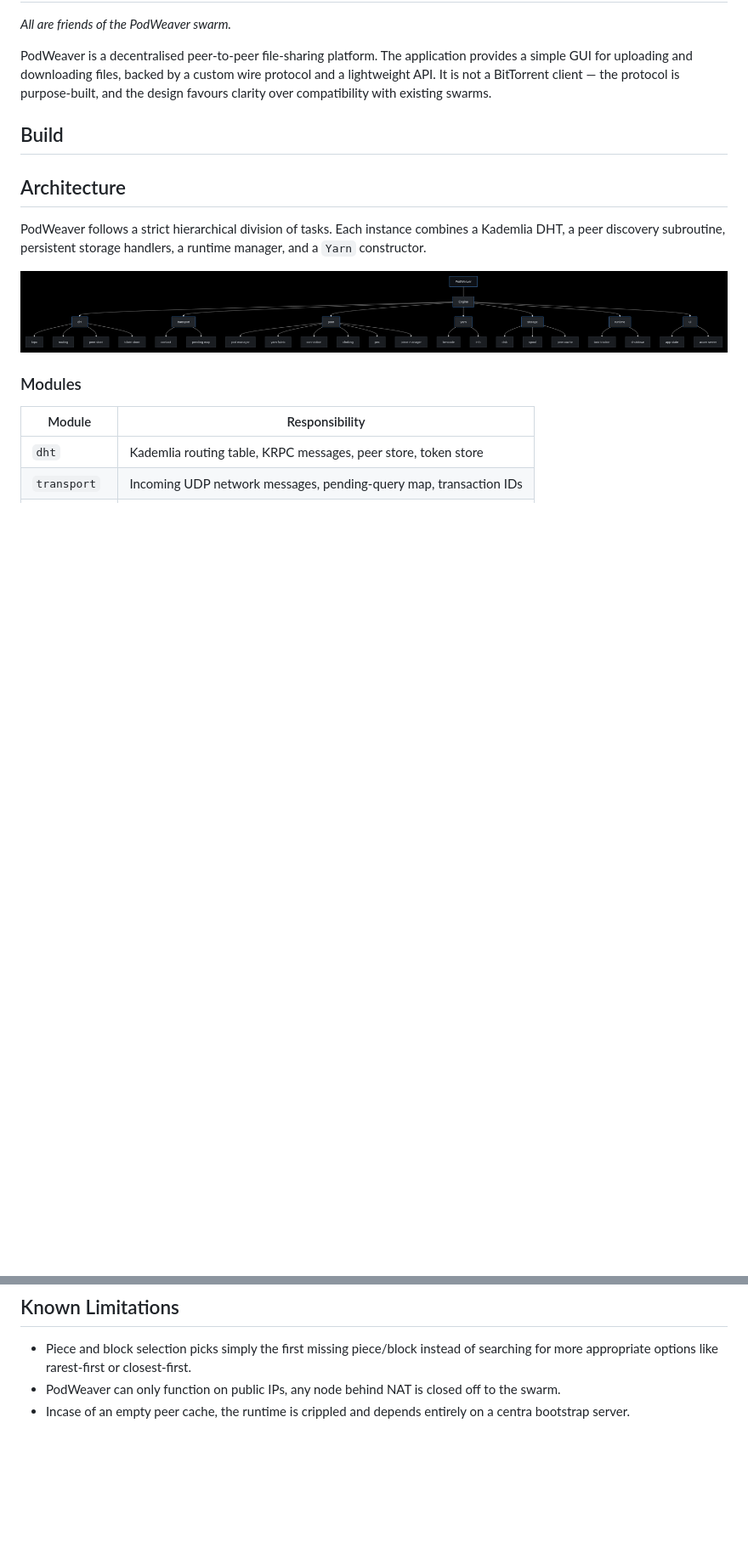
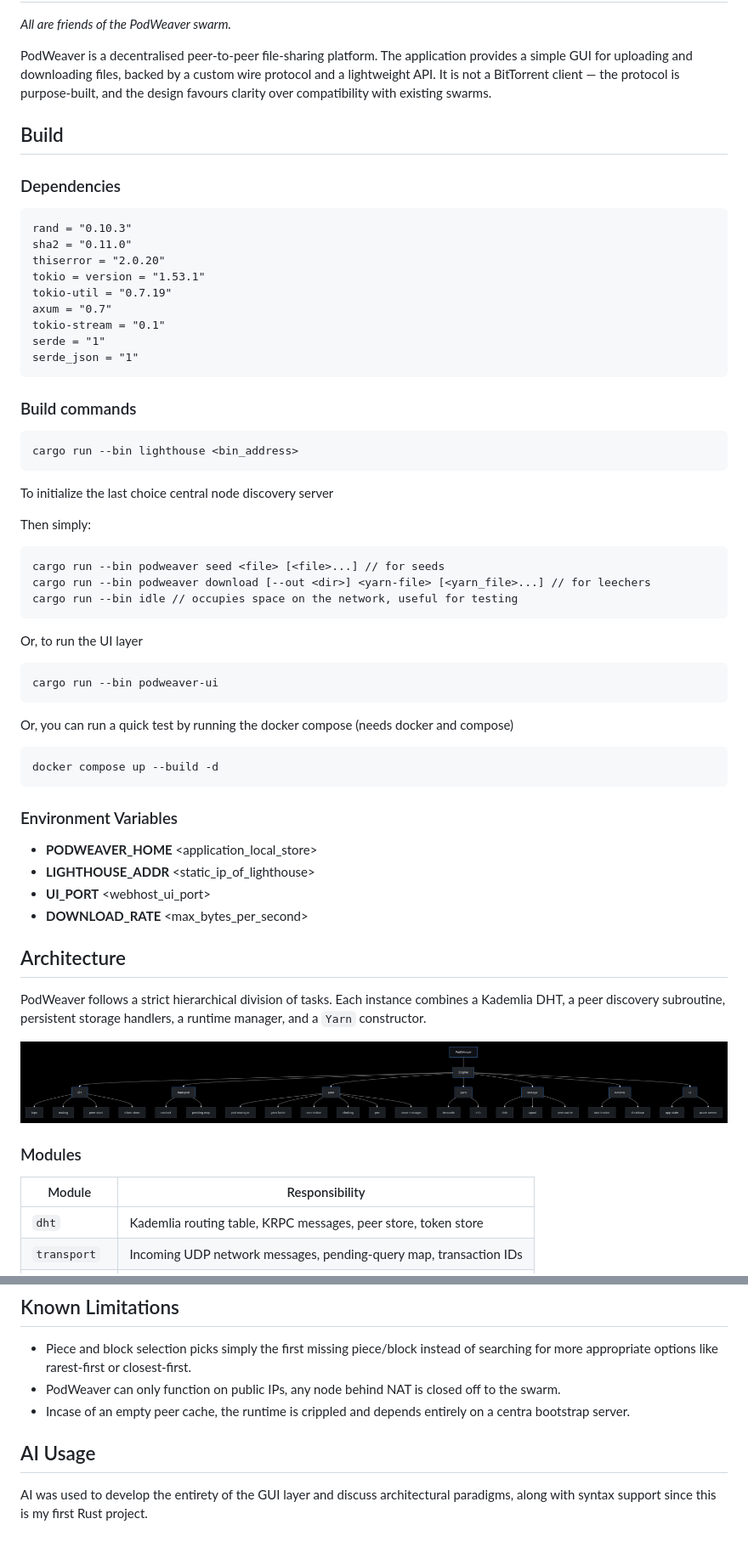
Before and after one commit to D0T-B0X/PodWeaver, a Markdown page: README.md, 2 parts joined by grey strips. Shown at 85% size. Drawn GitHub-style; blank space fills up the shorter version.

Commit message:
Update: readme

````diff
--- a/README.md
+++ b/README.md
@@ -5,6 +5,51 @@
 PodWeaver is a decentralised peer-to-peer file-sharing platform. The application provides a simple GUI for uploading and downloading files, backed by a custom wire protocol and a lightweight API. It is not a BitTorrent client — the protocol is purpose-built, and the design favours clarity over compatibility with existing swarms.
 
 ## Build
+
+### Dependencies
+
+```
+rand = "0.10.3"
+sha2 = "0.11.0"
+thiserror = "2.0.20"
+tokio = version = "1.53.1"
+tokio-util = "0.7.19"
+axum = "0.7"
+tokio-stream = "0.1"
+serde = "1"
+serde_json = "1"
+```
+
+### Build commands
+
+```
+cargo run --bin lighthouse <bin_address>
+```
+To initialize the last choice central node discovery server
+
+Then simply:
+```
+cargo run --bin podweaver seed <file> [<file>...] // for seeds
+cargo run --bin podweaver download [--out <dir>] <yarn-file> [<yarn_file>...] // for leechers
+cargo run --bin idle // occupies space on the network, useful for testing
+```
+
+Or, to run the UI layer
+```
+cargo run --bin podweaver-ui
+```
+
+Or, you can run a quick test by running the docker compose (needs docker and compose)
+```
+docker compose up --build -d
+```
+
+### Environment Variables
+
+ - **PODWEAVER_HOME** <application_local_store>
+ - **LIGHTHOUSE_ADDR** <static_ip_of_lighthouse>
+ - **UI_PORT** <webhost_ui_port>
+ - **DOWNLOAD_RATE** <max_bytes_per_second>
 
 
 ## Architecture
@@ -161,3 +206,7 @@ Not a struct, but a fixed sequence worth naming. `Engine::new` moves through `Lo
  - Piece and block selection picks simply the first missing piece/block instead of searching for more appropriate options like rarest-first or closest-first.
  - PodWeaver can only function on public IPs, any node behind NAT is closed off to the swarm.
  - Incase of an empty peer cache, the runtime is crippled and depends entirely on a centra bootstrap server.
+
+## AI Usage
+
+AI was used to develop the entirety of the GUI layer and discuss architectural paradigms, along with syntax support since this is my first Rust project.
````
